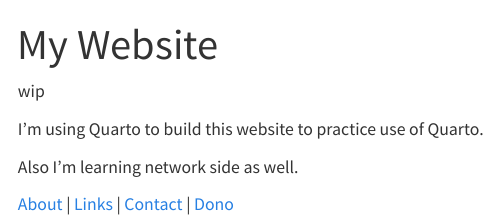
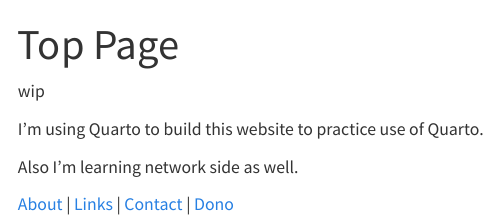
Before and after one commit to shun-yamaguchi-dev/my-website, a Quarto document (index.qmd): the page in a window 1100 px wide, from its top. Rendered offline with R 4.5, knitr and Pandoc in place of Quarto, with nearby package versions; menus at the side of the page are left out.

Commit message:
Changed the title for index.qmd to Top Page.

```diff
--- a/index.qmd
+++ b/index.qmd
@@ -1,5 +1,5 @@
 ---
-title: "My Website"
+title: "Top Page"
 ---
 
 wip
```
Also changed, not shown: 2 other files.
